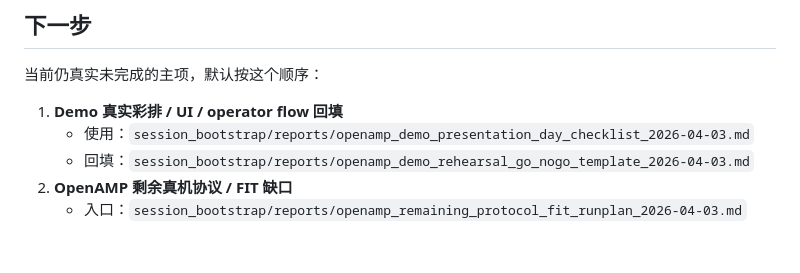
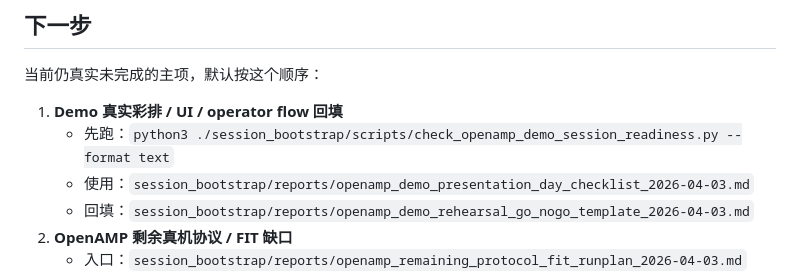
Before and after one commit to RUNZHI01/Semantic-Communication, a Markdown page: session_bootstrap/tasks/赛题对齐执行追踪板_2026-03-13.md, the part around the change. GitHub-like rendering; blank space fills up the shorter version.

```diff
--- a/session_bootstrap/tasks/赛题对齐执行追踪板_2026-03-13.md
+++ b/session_bootstrap/tasks/赛题对齐执行追踪板_2026-03-13.md
@@ -76,6 +76,7 @@
 当前仍真实未完成的主项，默认按这个顺序：
 
 1. **Demo 真实彩排 / UI / operator flow 回填**
+   - 先跑：`python3 ./session_bootstrap/scripts/check_openamp_demo_session_readiness.py --format text`
    - 使用：`session_bootstrap/reports/openamp_demo_presentation_day_checklist_2026-04-03.md`
    - 回填：`session_bootstrap/reports/openamp_demo_rehearsal_go_nogo_template_2026-04-03.md`
 2. **OpenAMP 剩余真机协议 / FIT 缺口**
```
Also changed, not shown: session_bootstrap/README.md (+2 -1 lines).
